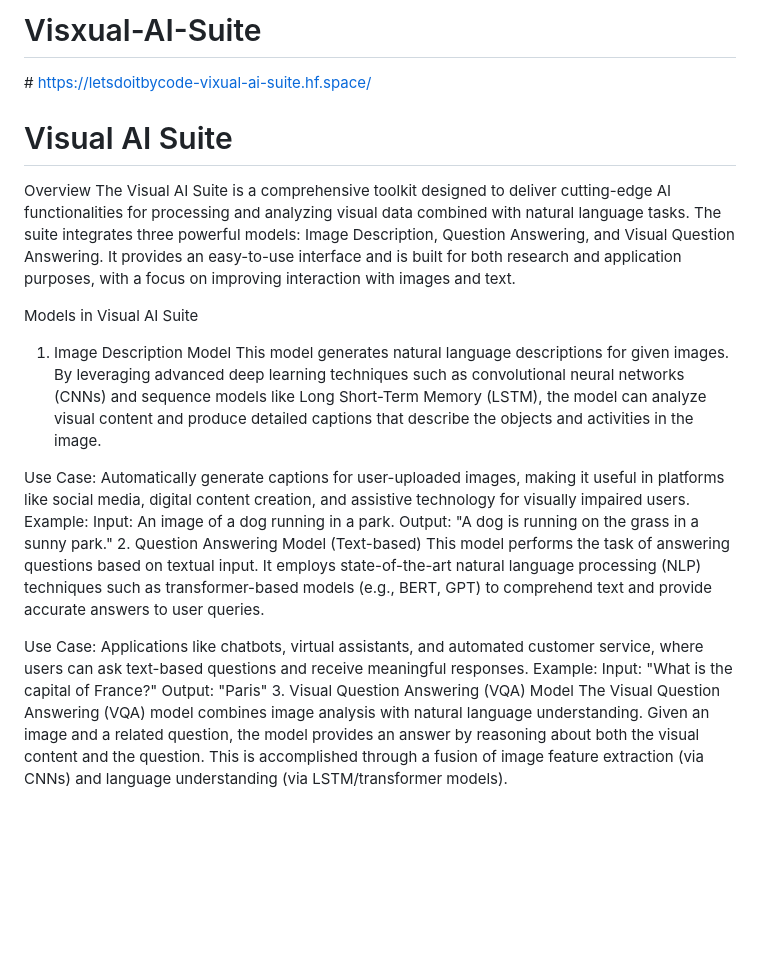
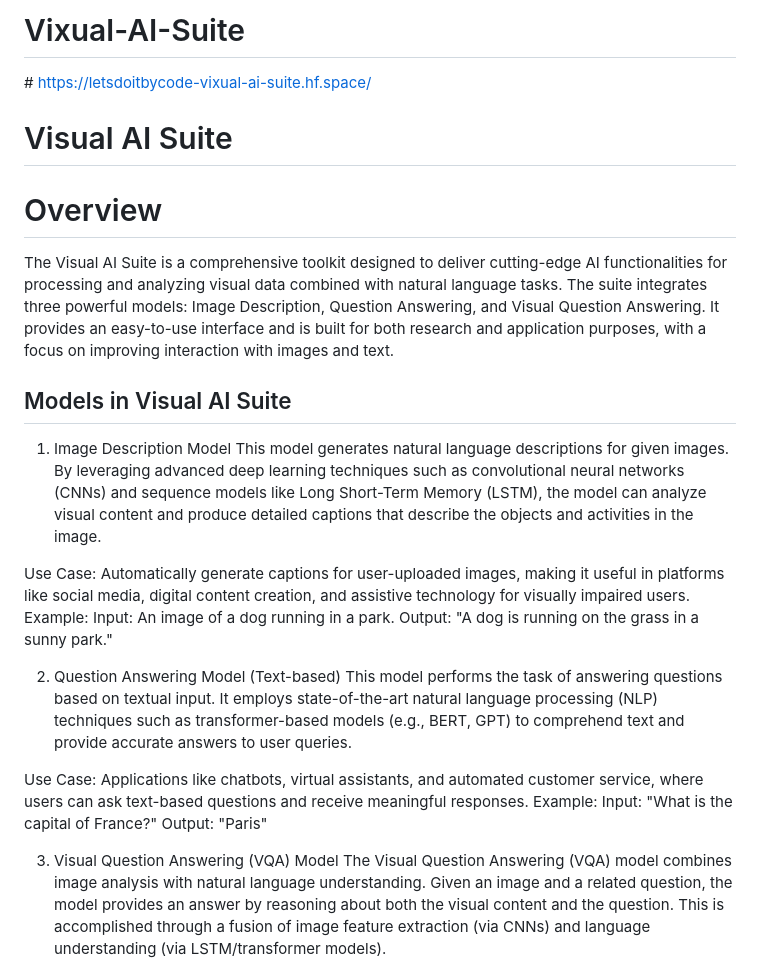
Before and after one commit to letsdoitbycode/Vixual-AI-Suite, a Markdown page: README.md, the part around the change. Drawn GitHub-style; blank space fills up the shorter version.

```diff
--- a/README.md
+++ b/README.md
@@ -1,12 +1,14 @@
-# Visxual-AI-Suite
+# Vixual-AI-Suite
 
 ﻿# https://letsdoitbycode-vixual-ai-suite.hf.space/
 
 # Visual AI Suite
-Overview
+
+# Overview
 The Visual AI Suite is a comprehensive toolkit designed to deliver cutting-edge AI functionalities for processing and analyzing visual data combined with natural language tasks. The suite integrates three powerful models: Image Description, Question Answering, and Visual Question Answering. It provides an easy-to-use interface and is built for both research and application purposes, with a focus on improving interaction with images and text.
 
-Models in Visual AI Suite
+## Models in Visual AI Suite
+
 1. Image Description Model
 This model generates natural language descriptions for given images. By leveraging advanced deep learning techniques such as convolutional neural networks (CNNs) and sequence models like Long Short-Term Memory (LSTM), the model can analyze visual content and produce detailed captions that describe the objects and activities in the image.
 
@@ -14,6 +16,7 @@ Use Case: Automatically generate captions for user-uploaded images, making it us
 Example:
 Input: An image of a dog running in a park.
 Output: "A dog is running on the grass in a sunny park."
+
 2. Question Answering Model (Text-based)
 This model performs the task of answering questions based on textual input. It employs state-of-the-art natural language processing (NLP) techniques such as transformer-based models (e.g., BERT, GPT) to comprehend text and provide accurate answers to user queries.
 
@@ -21,6 +24,8 @@ Use Case: Applications like chatbots, virtual assistants, and automated customer
 Example:
 Input: "What is the capital of France?"
 Output: "Paris"
+
+
 3. Visual Question Answering (VQA) Model
 The Visual Question Answering (VQA) model combines image analysis with natural language understanding. Given an image and a related question, the model provides an answer by reasoning about both the visual content and the question. This is accomplished through a fusion of image feature extraction (via CNNs) and language understanding (via LSTM/transformer models).
 
```
